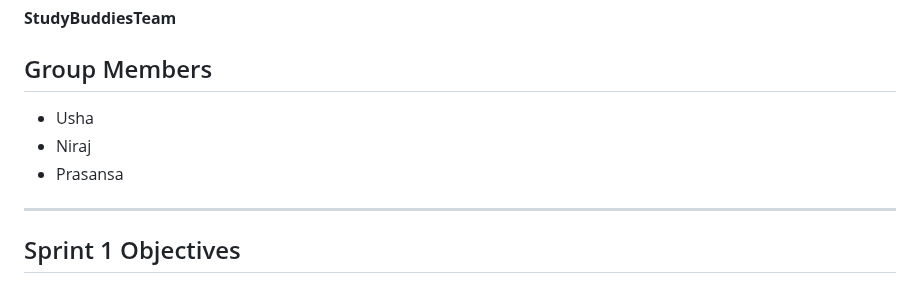
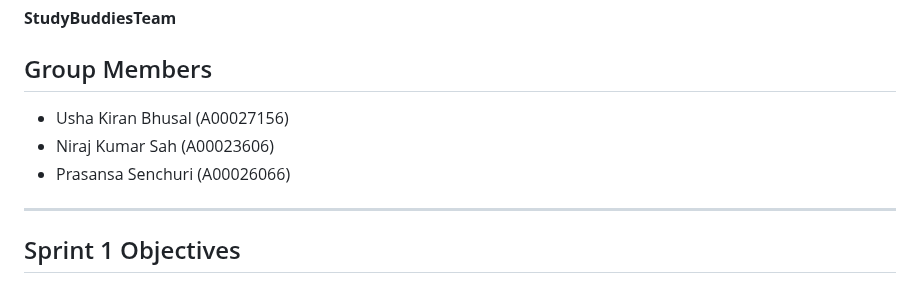
Before and after one commit to kiranbhusalusha-bit/study-buddies, a Markdown page: README.md, the part around the change. Rendered like a GitHub page.

```diff
--- a/README.md
+++ b/README.md
@@ -32,9 +32,9 @@ The Software Engineering module's Sprint 1 (Proposal and Setup) work is containe
 **StudyBuddiesTeam**
 
 ## Group Members
-- Usha
-- Niraj
-- Prasansa
+- Usha Kiran Bhusal (A00027156)
+- Niraj Kumar Sah (A00023606)
+- Prasansa Senchuri (A00026066)
 
 ---
 
```
